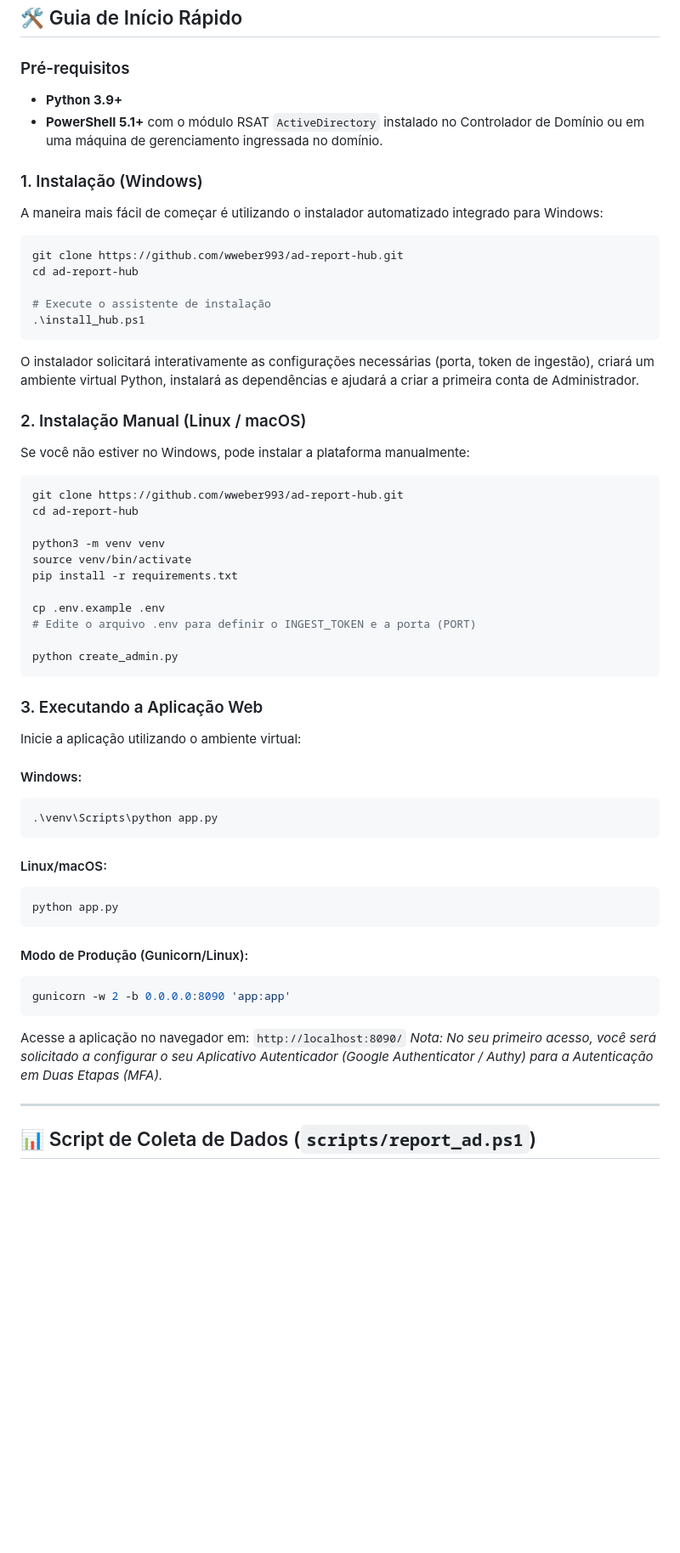
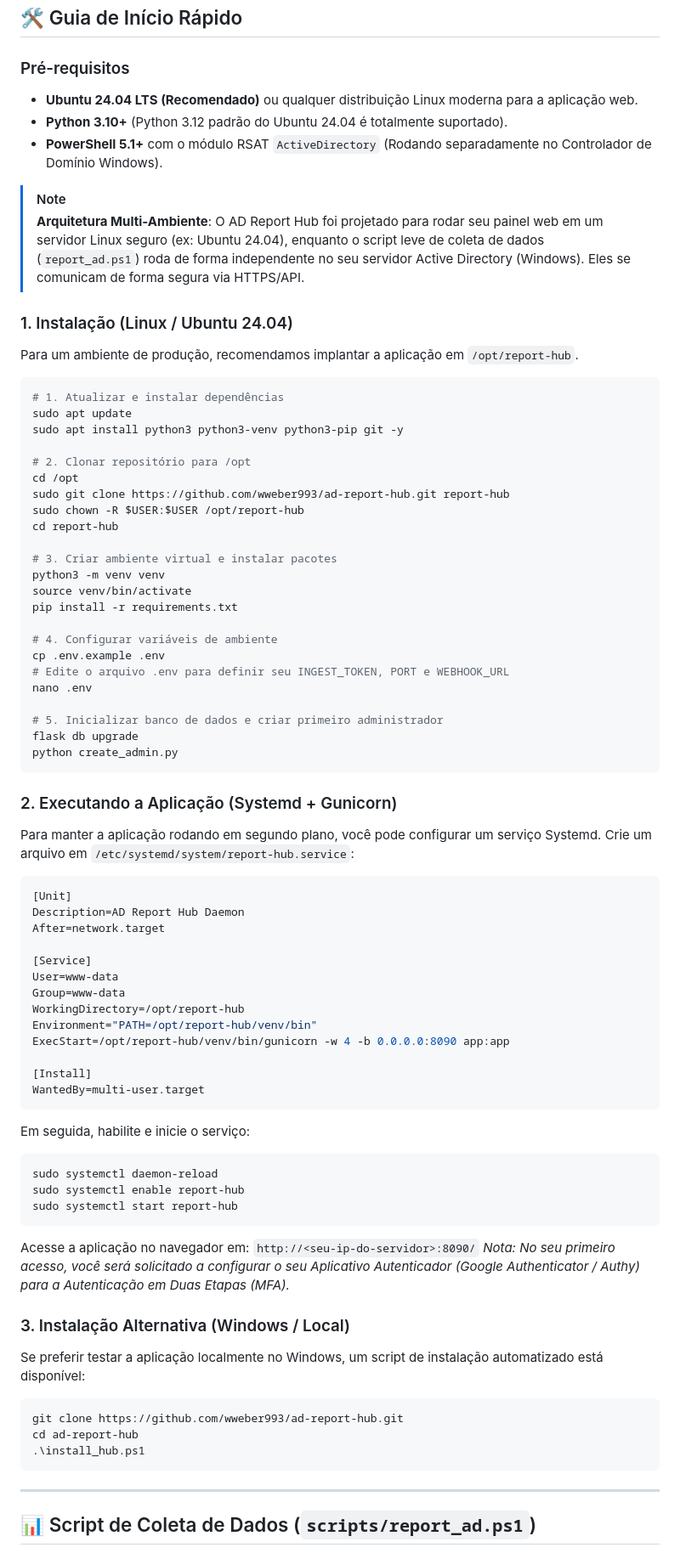
Before and after one commit to wweber993/ad-report-hub, a Markdown page: README.pt-br.md, the part around the change. Shown at 85% size. Rendered like a GitHub page; blank space fills up the shorter version.

Commit message:
docs: emphasize Ubuntu 24.04 as primary deployment and clarify multi-env architecture

````diff
--- a/README.pt-br.md
+++ b/README.pt-br.md
@@ -39,62 +39,81 @@ Active Directory (Controlador de Domínio)
 ## 🛠️ Guia de Início Rápido
 
 ### Pré-requisitos
-- **Python 3.9+**
-- **PowerShell 5.1+** com o módulo RSAT `ActiveDirectory` instalado no Controlador de Domínio ou em uma máquina de gerenciamento ingressada no domínio.
+- **Ubuntu 24.04 LTS (Recomendado)** ou qualquer distribuição Linux moderna para a aplicação web.
+- **Python 3.10+** (Python 3.12 padrão do Ubuntu 24.04 é totalmente suportado).
+- **PowerShell 5.1+** com o módulo RSAT `ActiveDirectory` (Rodando separadamente no Controlador de Domínio Windows).
 
-### 1. Instalação (Windows)
+> [!NOTE]
+> **Arquitetura Multi-Ambiente**: O AD Report Hub foi projetado para rodar seu painel web em um servidor Linux seguro (ex: Ubuntu 24.04), enquanto o script leve de coleta de dados (`report_ad.ps1`) roda de forma independente no seu servidor Active Directory (Windows). Eles se comunicam de forma segura via HTTPS/API.
 
-A maneira mais fácil de começar é utilizando o instalador automatizado integrado para Windows:
+### 1. Instalação (Linux / Ubuntu 24.04)
 
-```powershell
-git clone https://github.com/wweber993/ad-report-hub.git
-cd ad-report-hub
-
-# Execute o assistente de instalação
-.\install_hub.ps1
-```
-
-O instalador solicitará interativamente as configurações necessárias (porta, token de ingestão), criará um ambiente virtual Python, instalará as dependências e ajudará a criar a primeira conta de Administrador.
-
-### 2. Instalação Manual (Linux / macOS)
-
-Se você não estiver no Windows, pode instalar a plataforma manualmente:
+Para um ambiente de produção, recomendamos implantar a aplicação em `/opt/report-hub`.
 
 ```bash
-git clone https://github.com/wweber993/ad-report-hub.git
-cd ad-report-hub
+# 1. Atualizar e instalar dependências
+sudo apt update
+sudo apt install python3 python3-venv python3-pip git -y
 
+# 2. Clonar repositório para /opt
+cd /opt
+sudo git clone https://github.com/wweber993/ad-report-hub.git report-hub
+sudo chown -R $USER:$USER /opt/report-hub
+cd report-hub
+
+# 3. Criar ambiente virtual e instalar pacotes
 python3 -m venv venv
 source venv/bin/activate
 pip install -r requirements.txt
 
+# 4. Configurar variáveis de ambiente
 cp .env.example .env
-# Edite o arquivo .env para definir o INGEST_TOKEN e a porta (PORT)
+# Edite o arquivo .env para definir seu INGEST_TOKEN, PORT e WEBHOOK_URL
+nano .env
 
+# 5. Inicializar banco de dados e criar primeiro administrador
+flask db upgrade
 python create_admin.py
 ```
 
-### 3. Executando a Aplicação Web
+### 2. Executando a Aplicação (Systemd + Gunicorn)
 
-Inicie a aplicação utilizando o ambiente virtual:
+Para manter a aplicação rodando em segundo plano, você pode configurar um serviço Systemd.
+Crie um arquivo em `/etc/systemd/system/report-hub.service`:
 
-#### Windows:
-```powershell
-.\venv\Scripts\python app.py
+```ini
+[Unit]
+Description=AD Report Hub Daemon
+After=network.target
+
+[Service]
+User=www-data
+Group=www-data
+WorkingDirectory=/opt/report-hub
+Environment="PATH=/opt/report-hub/venv/bin"
+ExecStart=/opt/report-hub/venv/bin/gunicorn -w 4 -b 0.0.0.0:8090 app:app
+
+[Install]
+WantedBy=multi-user.target
 ```
 
-#### Linux/macOS:
+Em seguida, habilite e inicie o serviço:
 ```bash
-python app.py
+sudo systemctl daemon-reload
+sudo systemctl enable report-hub
+sudo systemctl start report-hub
 ```
 
-#### Modo de Produção (Gunicorn/Linux):
-```bash
-gunicorn -w 2 -b 0.0.0.0:8090 'app:app'
+Acesse a aplicação no navegador em: `http://<seu-ip-do-servidor>:8090/`
+*Nota: No seu primeiro acesso, você será solicitado a configurar o seu Aplicativo Autenticador (Google Authenticator / Authy) para a Autenticação em Duas Etapas (MFA).*
+
+### 3. Instalação Alternativa (Windows / Local)
+Se preferir testar a aplicação localmente no Windows, um script de instalação automatizado está disponível:
+```powershell
+git clone https://github.com/wweber993/ad-report-hub.git
+cd ad-report-hub
+.\install_hub.ps1
 ```
-
-Acesse a aplicação no navegador em: `http://localhost:8090/`
-*Nota: No seu primeiro acesso, você será solicitado a configurar o seu Aplicativo Autenticador (Google Authenticator / Authy) para a Autenticação em Duas Etapas (MFA).*
 
 ---
 
````
Also changed, not shown: README.md (+16 -34 lines).
